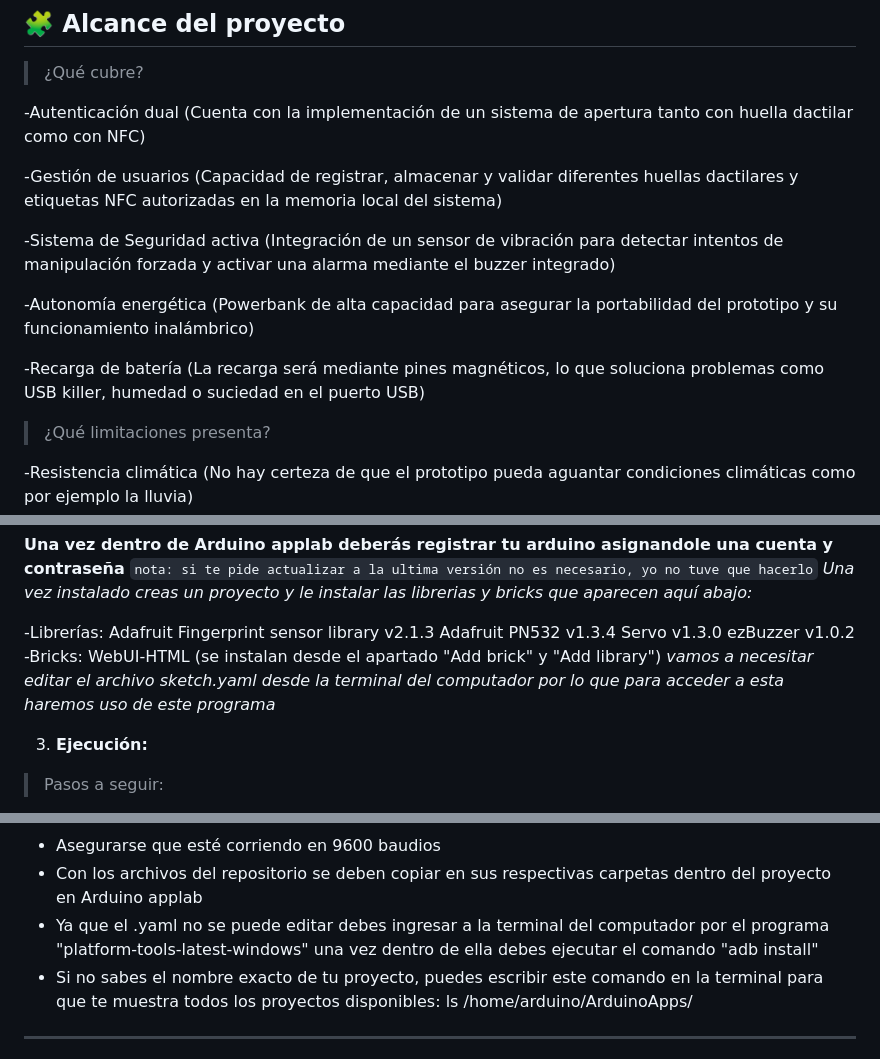
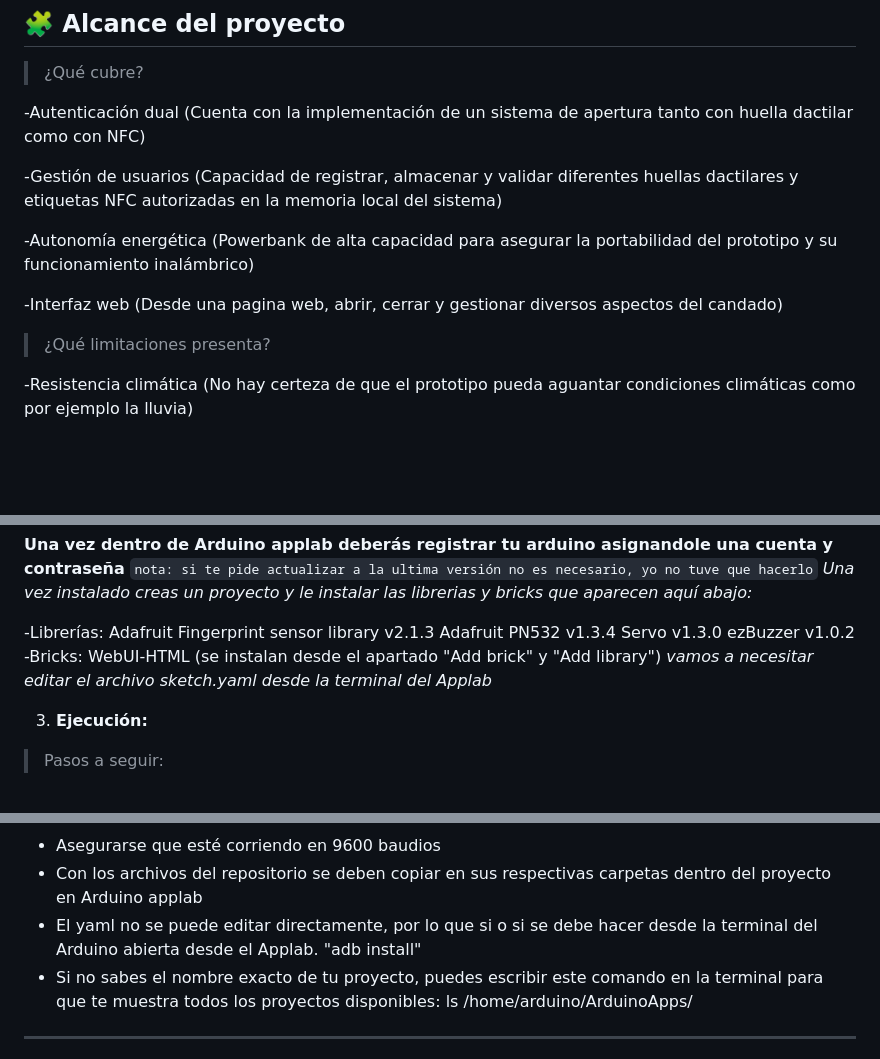
Before and after one commit to xentopg/PLANTILLA-PROY-2026-GRUPO11, a Markdown page: README.md, 3 parts joined by grey strips. GitHub-like rendering; blank space fills up the shorter version.

Commit message:
Update README to reflect changes in features and instructions
Removed sections on active security system and battery recharge, and updated references to the terminal and Applab.

```diff
--- a/README.md
+++ b/README.md
@@ -46,14 +46,11 @@ Repositorio del grupo 11 para el proyecto del ramo *Proyecto Inicial (IWG400)*
 -Gestión de usuarios
 (Capacidad de registrar, almacenar y validar diferentes huellas dactilares y etiquetas NFC autorizadas en la memoria local del sistema)
 
--Sistema de Seguridad activa
-(Integración de un sensor de vibración para detectar intentos de manipulación forzada y activar una alarma mediante el buzzer integrado)
-
 -Autonomía energética
 (Powerbank de alta capacidad para asegurar la portabilidad del prototipo y su funcionamiento inalámbrico)
 
--Recarga de batería
-(La recarga será mediante pines magnéticos, lo que soluciona problemas como USB killer, humedad o suciedad en el puerto USB)
+-Interfaz web
+(Desde una pagina web, abrir, cerrar y gestionar diversos aspectos del candado)
 
 > ¿Qué limitaciones presenta?
 
@@ -113,7 +110,7 @@ Otro desafío para resolver a futuro sería la vinculación del candado con una
  -Bricks:
    WebUI-HTML
 (se instalan desde el apartado "Add brick" y "Add library")
-*vamos a necesitar editar el archivo sketch.yaml desde la terminal del computador por lo que para acceder a esta haremos uso de este programa*
+*vamos a necesitar editar el archivo sketch.yaml desde la terminal del Applab*
 
 3. **Ejecución:**
   > Pasos a seguir:
@@ -144,7 +141,7 @@ Otro desafío para resolver a futuro sería la vinculación del candado con una
    > Notas adicionales:
    - Asegurarse que esté corriendo en 9600 baudios
    - Con los archivos del repositorio se deben copiar en sus respectivas carpetas dentro del proyecto en Arduino applab
-   - Ya que el .yaml no se puede editar debes ingresar a la terminal del computador por el programa "platform-tools-latest-windows" una vez dentro de ella debes ejecutar el comando
+   - El yaml no se puede editar directamente, por lo que si o si se debe hacer desde la terminal del Arduino abierta desde el Applab.
    "adb install"
    - Si no sabes el nombre exacto de tu proyecto, puedes escribir este comando en la terminal para que te muestra todos los proyectos disponibles:
      ls /home/arduino/ArduinoApps/
```
